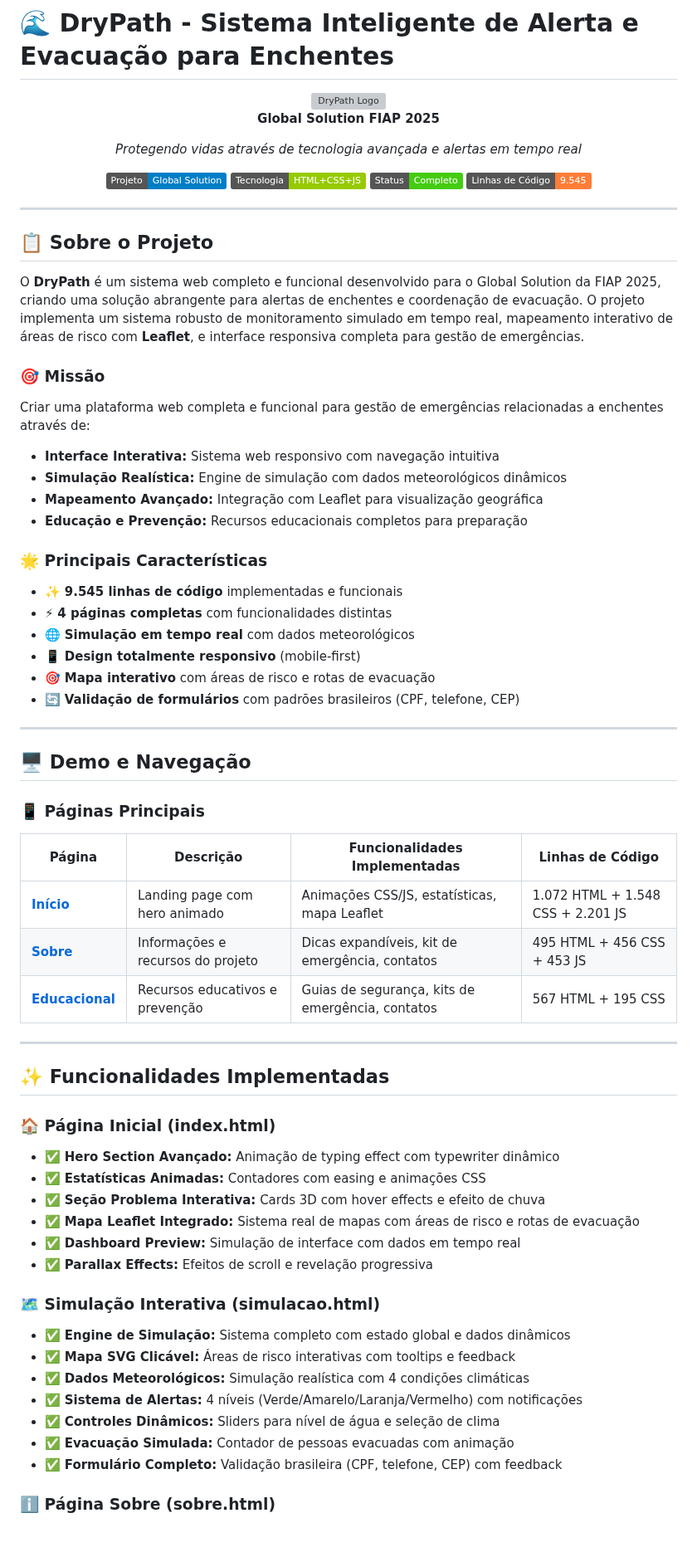
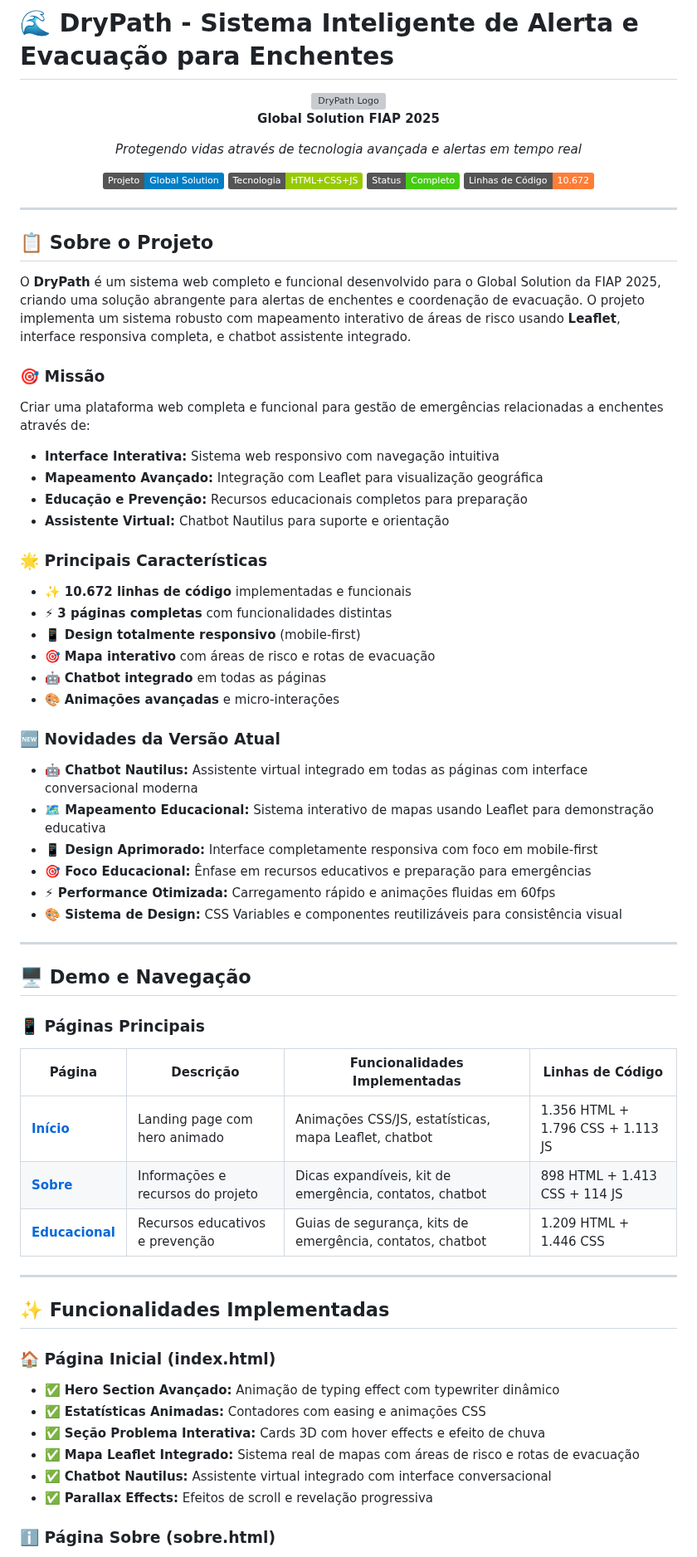
Before and after one commit to lucaslap/GlobalSolution, a Markdown page: README.md, the part around one of its changes. Shown at 83% size. GitHub-like rendering; badges without logos; blank space fills up the shorter version; grey boxes are pictures that could not be loaded.

```diff
--- a/README.md
+++ b/README.md
@@ -10,31 +10,40 @@
   [![Projeto](https://img.shields.io/badge/Projeto-Global%20Solution-blue)](https://www.fiap.com.br)
   [![Tecnologia](https://img.shields.io/badge/Tecnologia-HTML%2BCSS%2BJS-green)](#tecnologias)
   [![Status](https://img.shields.io/badge/Status-Completo-brightgreen)](#)
-  [![Linhas de Código](https://img.shields.io/badge/Linhas%20de%20Código-9.545-orange)](#)
+  [![Linhas de Código](https://img.shields.io/badge/Linhas%20de%20Código-10.672-orange)](#)
 </div>
 
 ---
 
 ## 📋 Sobre o Projeto
 
-O **DryPath** é um sistema web completo e funcional desenvolvido para o Global Solution da FIAP 2025, criando uma solução abrangente para alertas de enchentes e coordenação de evacuação. O projeto implementa um sistema robusto de monitoramento simulado em tempo real, mapeamento interativo de áreas de risco com **Leaflet**, e interface responsiva completa para gestão de emergências.
+O **DryPath** é um sistema web completo e funcional desenvolvido para o Global Solution da FIAP 2025, criando uma solução abrangente para alertas de enchentes e coordenação de evacuação. O projeto implementa um sistema robusto com mapeamento interativo de áreas de risco usando **Leaflet**, interface responsiva completa, e chatbot assistente integrado.
 
 ### 🎯 Missão
 
 Criar uma plataforma web completa e funcional para gestão de emergências relacionadas a enchentes através de:
 - **Interface Interativa:** Sistema web responsivo com navegação intuitiva
-- **Simulação Realística:** Engine de simulação com dados meteorológicos dinâmicos
 - **Mapeamento Avançado:** Integração com Leaflet para visualização geográfica
 - **Educação e Prevenção:** Recursos educacionais completos para preparação
+- **Assistente Virtual:** Chatbot Nautilus para suporte e orientação
 
 ### 🌟 Principais Características
 
-- ✨ **9.545 linhas de código** implementadas e funcionais
-- ⚡ **4 páginas completas** com funcionalidades distintas
-- 🌐 **Simulação em tempo real** com dados meteorológicos
+- ✨ **10.672 linhas de código** implementadas e funcionais
+- ⚡ **3 páginas completas** com funcionalidades distintas
 - 📱 **Design totalmente responsivo** (mobile-first)
 - 🎯 **Mapa interativo** com áreas de risco e rotas de evacuação
-- 🔄 **Validação de formulários** com padrões brasileiros (CPF, telefone, CEP)
+- 🤖 **Chatbot integrado** em todas as páginas
+- 🎨 **Animações avançadas** e micro-interações
+
+### 🆕 Novidades da Versão Atual
+
+- **🤖 Chatbot Nautilus:** Assistente virtual integrado em todas as páginas com interface conversacional moderna
+- **🗺️ Mapeamento Educacional:** Sistema interativo de mapas usando Leaflet para demonstração educativa
+- **📱 Design Aprimorado:** Interface completamente responsiva com foco em mobile-first
+- **🎯 Foco Educacional:** Ênfase em recursos educativos e preparação para emergências
+- **⚡ Performance Otimizada:** Carregamento rápido e animações fluidas em 60fps
+- **🎨 Sistema de Design:** CSS Variables e componentes reutilizáveis para consistência visual
 
 ---
 
@@ -44,9 +53,9 @@ Criar uma plataforma web completa e funcional para gestão de emergências relac
 
 | Página | Descrição | Funcionalidades Implementadas | Linhas de Código |
 |--------|-----------|------------------------------|------------------|
-| **[Início](index.html)** | Landing page com hero animado | Animações CSS/JS, estatísticas, mapa Leaflet | 1.072 HTML + 1.548 CSS + 2.201 JS |
-| **[Sobre](sobre.html)** | Informações e recursos do projeto | Dicas expandíveis, kit de emergência, contatos | 495 HTML + 456 CSS + 453 JS |
-| **[Educacional](educacional.html)** | Recursos educativos e prevenção | Guias de segurança, kits de emergência, contatos | 567 HTML + 195 CSS |
+| **[Início](index.html)** | Landing page com hero animado | Animações CSS/JS, estatísticas, mapa Leaflet, chatbot | 1.356 HTML + 1.796 CSS + 1.113 JS |
+| **[Sobre](sobre.html)** | Informações e recursos do projeto | Dicas expandíveis, kit de emergência, contatos, chatbot | 898 HTML + 1.413 CSS + 114 JS |
+| **[Educacional](educacional.html)** | Recursos educativos e prevenção | Guias de segurança, kits de emergência, contatos, chatbot | 1.209 HTML + 1.446 CSS |
 
 ---
 
@@ -57,17 +66,8 @@ Criar uma plataforma web completa e funcional para gestão de emergências relac
 - ✅ **Estatísticas Animadas:** Contadores com easing e animações CSS
 - ✅ **Seção Problema Interativa:** Cards 3D com hover effects e efeito de chuva
 - ✅ **Mapa Leaflet Integrado:** Sistema real de mapas com áreas de risco e rotas de evacuação
-- ✅ **Dashboard Preview:** Simulação de interface com dados em tempo real
+- ✅ **Chatbot Nautilus:** Assistente virtual integrado com interface conversacional
 - ✅ **Parallax Effects:** Efeitos de scroll e revelação progressiva
-
-### 🗺️ Simulação Interativa (simulacao.html)
-- ✅ **Engine de Simulação:** Sistema completo com estado global e dados dinâmicos
-- ✅ **Mapa SVG Clicável:** Áreas de risco interativas com tooltips e feedback
-- ✅ **Dados Meteorológicos:** Simulação realística com 4 condições climáticas
-- ✅ **Sistema de Alertas:** 4 níveis (Verde/Amarelo/Laranja/Vermelho) com notificações
-- ✅ **Controles Dinâmicos:** Sliders para nível de água e seleção de clima
-- ✅ **Evacuação Simulada:** Contador de pessoas evacuadas com animação
-- ✅ **Formulário Completo:** Validação brasileira (CPF, telefone, CEP) com feedback
 
 ### ℹ️ Página Sobre (sobre.html)
 - ✅ **Cards Expansíveis:** Sistema de dicas de segurança por fase (antes/durante/depois)
```
Also changed, not shown: other parts of README.md (+47 -38 lines).
